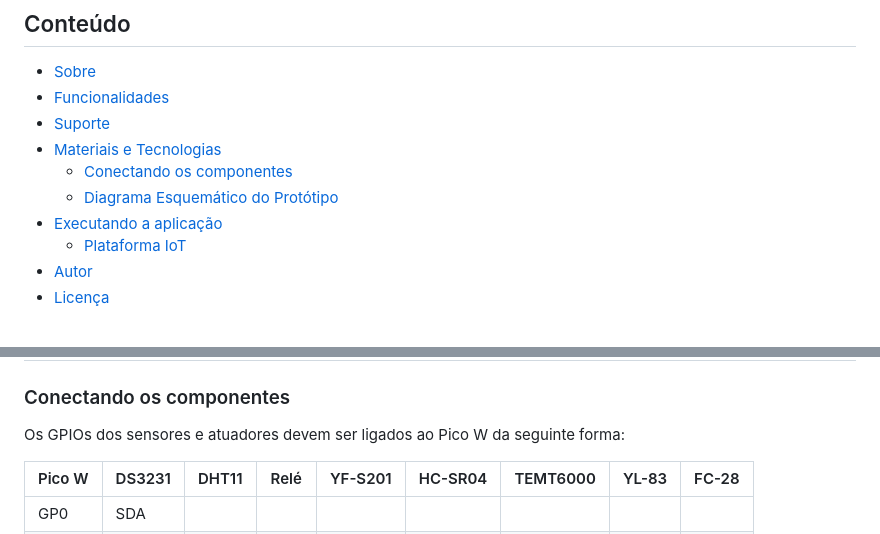
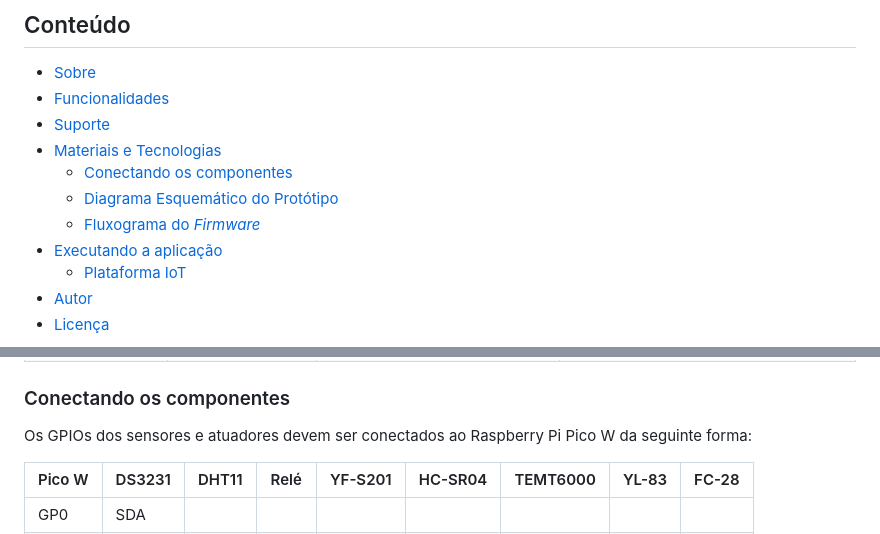
Before and after one commit to lucapwn/smart-watering-pico-w, a Markdown page: README.md, 2 parts joined by grey strips. Rendered like a GitHub page.

```diff
--- a/README.md
+++ b/README.md
@@ -13,6 +13,7 @@ Plataforma IoT para monitoramento e controle remoto de um sistema de irrigação
 - [Materiais e Tecnologias](#materiais-e-tecnologias)
   - [Conectando os componentes](#conectando-os-componentes)
   - [Diagrama Esquemático do Protótipo](#diagrama-esquemático-do-protótipo)
+  - [Fluxograma do _Firmware_](#fluxograma-do-firmware)
 - [Executando a aplicação](#executando-a-aplicação)
   - [Plataforma IoT](#plataforma-iot)
 - [Autor](#autor)
@@ -64,7 +65,7 @@ Raspberry Pi Pico W    | Microcontrolador | ApexCharts, DataTables e Ion.RangeSl
 
 ### Conectando os componentes
 
-Os GPIOs dos sensores e atuadores devem ser ligados ao Pico W da seguinte forma:
+Os GPIOs dos sensores e atuadores devem ser conectados ao Raspberry Pi Pico W da seguinte forma:
 
 Pico W | DS3231 | DHT11 | Relé | YF-S201 | HC-SR04 | TEMT6000 | YL-83 | FC-28
 ------ | ------ | ----- | ---- | ------- | ------- | -------- | ----- | -----
```
Also changed, not shown: other parts of README.md (+6 -0 lines).
